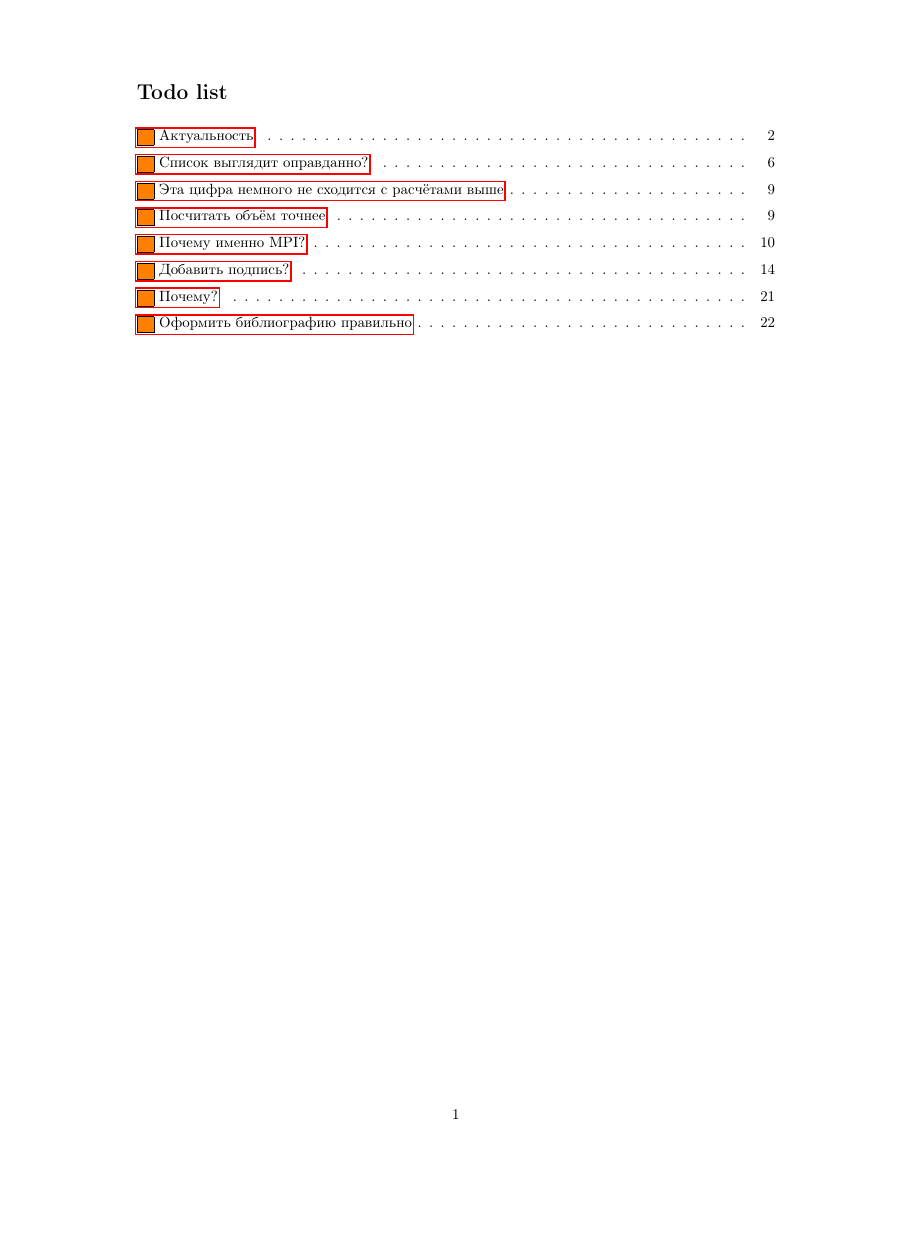
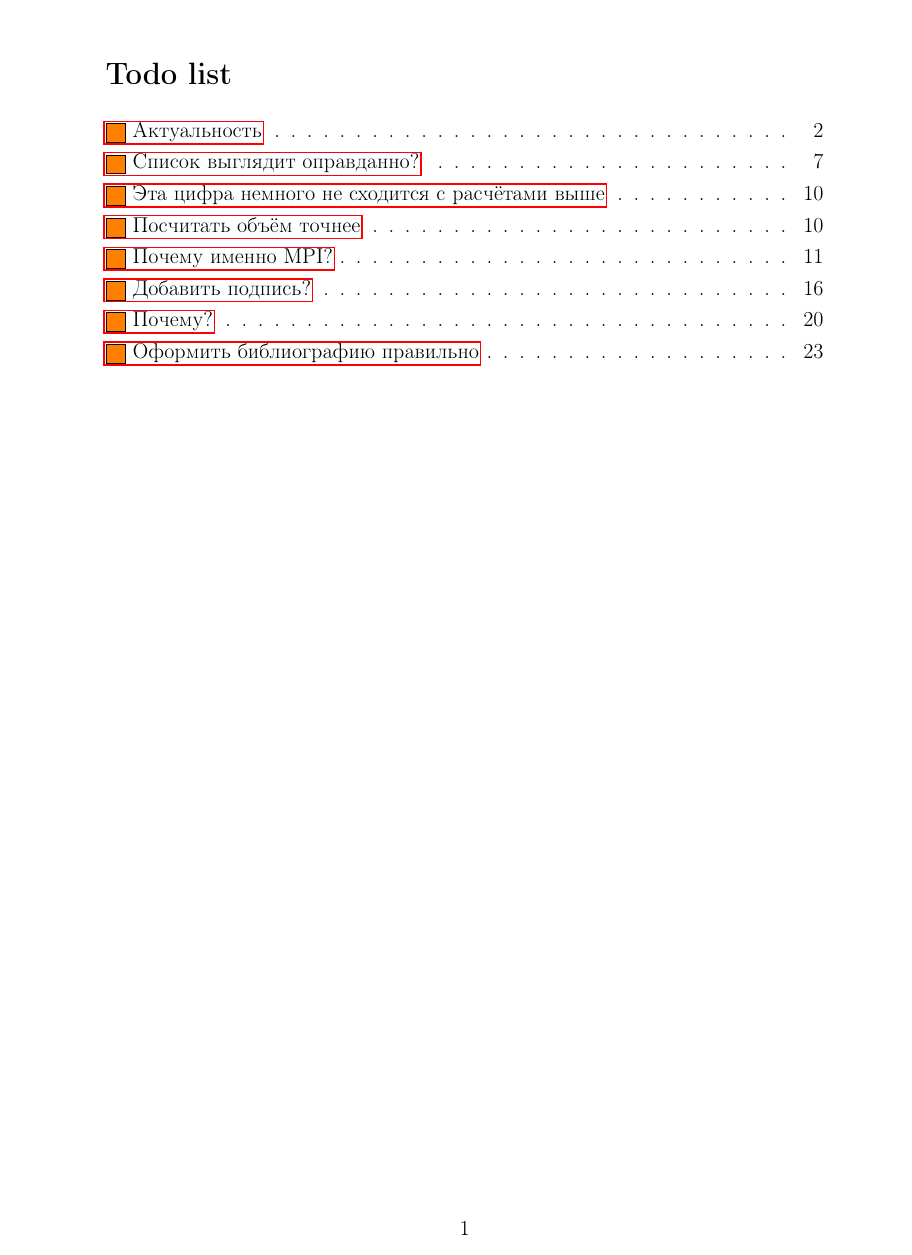
Before and after one commit to fufler/gcm3d-thesis, a LaTeX thesis (ermakov_thesis.tex): page 1 of 24 before the commit and page 1 of 26 after it, the shorter picture padded with empty space. Compiled offline with pdfLaTeX.

Commit message:
Небольшие правки в оформлении.

```diff
--- a/ermakov_thesis.tex
+++ b/ermakov_thesis.tex
@@ -1,16 +1,26 @@
-\documentclass[14pt]{article}
+\documentclass[a4paper,14pt]{extarticle}
 \usepackage[T2A]{fontenc}
 \usepackage[utf8]{inputenc}
 \usepackage[english,russian]{babel}
-\usepackage{amssymb,amsfonts,amsmath,mathtext,cite,enumerate,float,geometry}
+\usepackage{indentfirst}
+\usepackage{amssymb}
+\usepackage{amsfonts}
+\usepackage{amsmath}
+\usepackage{mathtext}
+\usepackage{cite}
+\usepackage{enumerate}
+\usepackage{float}
+\usepackage[top=1.5cm,bottom=1.5cm,left=2.5cm,right=1.5cm]{geometry}
 \usepackage[unicode]{hyperref}
-\usepackage{graphicx,color}
-\usepackage{geometry}
+\usepackage{graphicx}
+\usepackage{color}
 \usepackage[colorinlistoftodos]{todonotes}
+\usepackage[format=hang, labelsep=period, margin=10pt, figurename=Рис.]{caption}
 \usepackage{listings}
-%\usepackage{courier}
-\usepackage{caption}
-\usepackage{listings}
+%\usepackage{showkeys}
+\usepackage[onehalfspacing]{setspace}
+
+
 
 \definecolor{dkgreen}{rgb}{0,0.6,0}
 \definecolor{gray}{rgb}{0.5,0.5,0.5}
@@ -57,11 +67,9 @@
 %	margin=0pt,
 %	font={bf,footnotesize}
 %}
-\geometry{top=2cm}
-\geometry{bottom=2.5cm}
-%\geometry{left=2.5cm}
-%\geometry{right=2cm}
-\renewcommand{\baselinestretch}{1.5}
+\numberwithin{equation}{section}
+\setcounter{secnumdepth}{3} % глубина нумеруемых разделов
+\setcounter{tocdepth}{3} % глубина оглавления
 \begin{document}
 \listoftodos
 \clearpage
```
Also changed, not shown: parallel.tex (+1 -1 lines).
